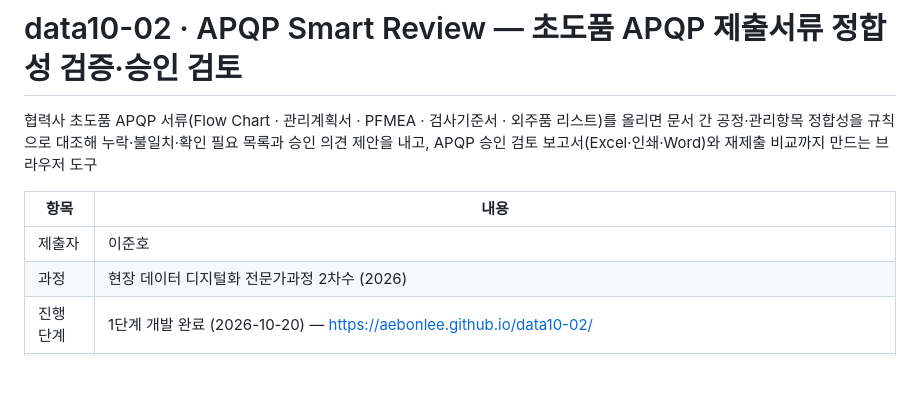
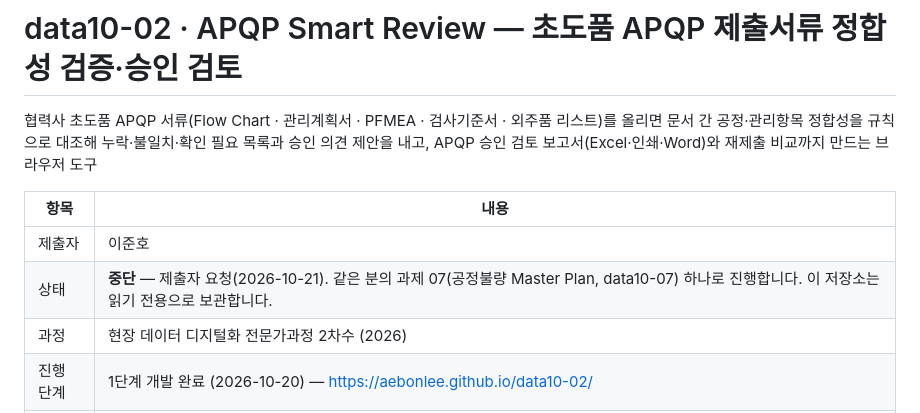
Before and after one commit to aebonlee/data10-02, a Markdown page: README.md, the part around the change. GitHub-like rendering; blank space fills up the shorter version.

Commit message:
상태: 중단 — 제출자 요청(2026-10-21), 과제 07 하나로 진행
Co-Authored-By: Claude Opus 5.5 <noreply@anthropic.com>

```diff
--- a/README.md
+++ b/README.md
@@ -5,6 +5,7 @@
 | 항목 | 내용 |
 |---|---|
 | 제출자 | 이준호 |
+| 상태 | **중단** — 제출자 요청(2026-10-21). 같은 분의 과제 07(공정불량 Master Plan, data10-07) 하나로 진행합니다. 이 저장소는 읽기 전용으로 보관합니다. |
 | 과정 | 현장 데이터 디지털화 전문가과정 2차수 (2026) |
 | 진행 단계 | 1단계 개발 완료 (2026-10-20) — https://aebonlee.github.io/data10-02/ |
 | 다음 개발 | 2단계 — 실제 서류 세트·대조 규칙·보고서 양식 반영, 스캔 PDF(OCR)·DRM 조건, 공유 DB·로그인, 과제 01(공정불량 Master Plan, data10-07)과 협력사 품질 포털로 묶기 |
```
